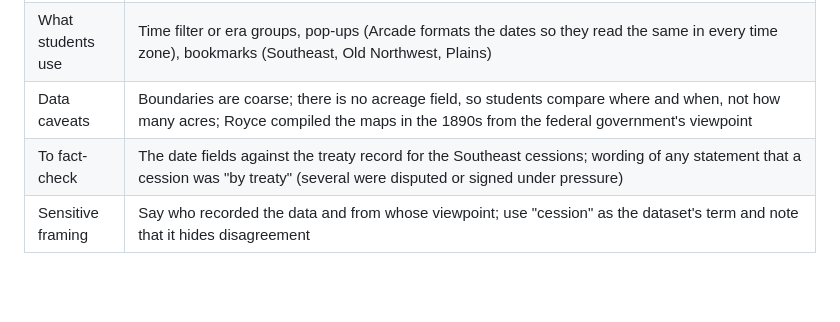
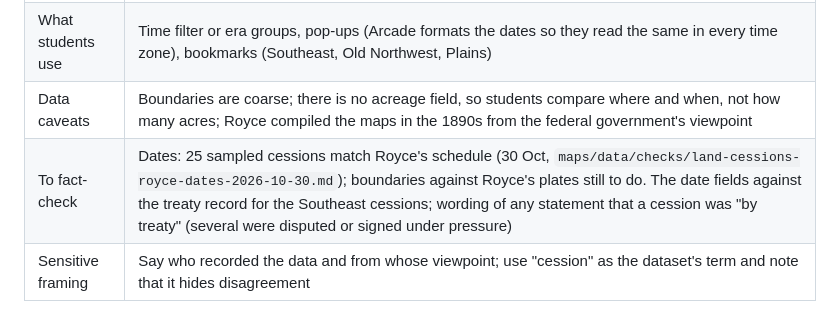
Before and after one commit to jsawle/lessons, a Markdown page: maps/plan/age-of-jackson.md, the part around the change. GitHub-like rendering; blank space fills up the shorter version.

Commit message:
Map 1 data check: 25 sampled cession dates consistent with Royce's schedule (#58)
Claude-Session: https://claude.ai/code/session_0128KNeNnUpTLAu4VezDWZow

Co-authored-by: Jason Sawle <sawlej@gmail.com>
Co-authored-by: Claude Opus 5.5 <noreply@anthropic.com>

```diff
--- a/maps/plan/age-of-jackson.md
+++ b/maps/plan/age-of-jackson.md
@@ -17,7 +17,7 @@ Question for students: When did the United States gain the most land through tre
 | Layers (new, small) | Era filter or three visible-range groups (before 1829, 1829–1837, after 1837) built from the date fields; a states layer for orientation |
 | What students use | Time filter or era groups, pop-ups (Arcade formats the dates so they read the same in every time zone), bookmarks (Southeast, Old Northwest, Plains) |
 | Data caveats | Boundaries are coarse; there is no acreage field, so students compare where and when, not how many acres; Royce compiled the maps in the 1890s from the federal government's viewpoint |
-| To fact-check | The date fields against the treaty record for the Southeast cessions; wording of any statement that a cession was "by treaty" (several were disputed or signed under pressure) |
+| To fact-check | Dates: 25 sampled cessions match Royce's schedule (30 Oct, `maps/data/checks/land-cessions-royce-dates-2026-10-30.md`); boundaries against Royce's plates still to do. The date fields against the treaty record for the Southeast cessions; wording of any statement that a cession was "by treaty" (several were disputed or signed under pressure) |
 | Sensitive framing | Say who recorded the data and from whose viewpoint; use "cession" as the dataset's term and note that it hides disagreement |
 
 ## Map 2. Cherokee removal, 1828–1839
```
Also changed, not shown: 1 other file.
